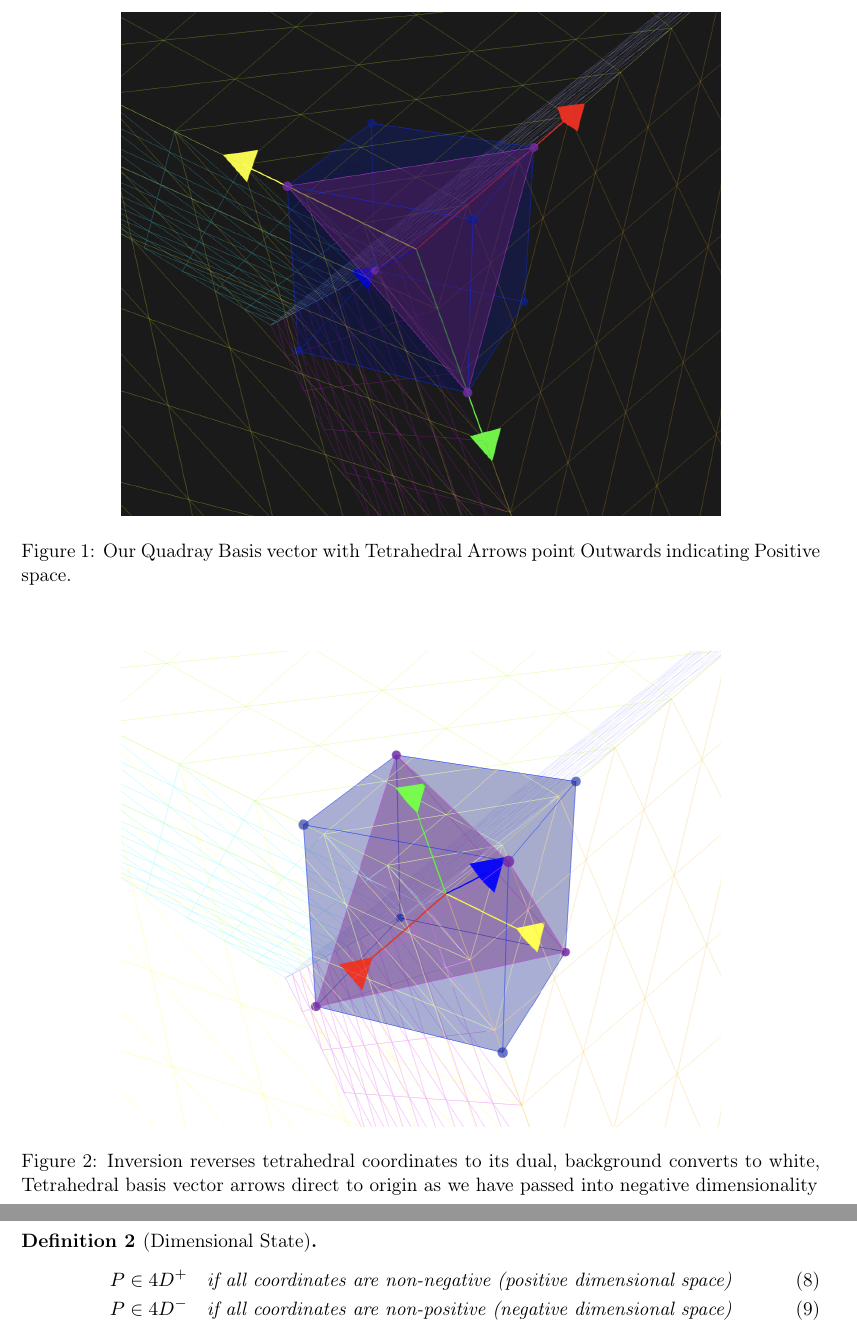
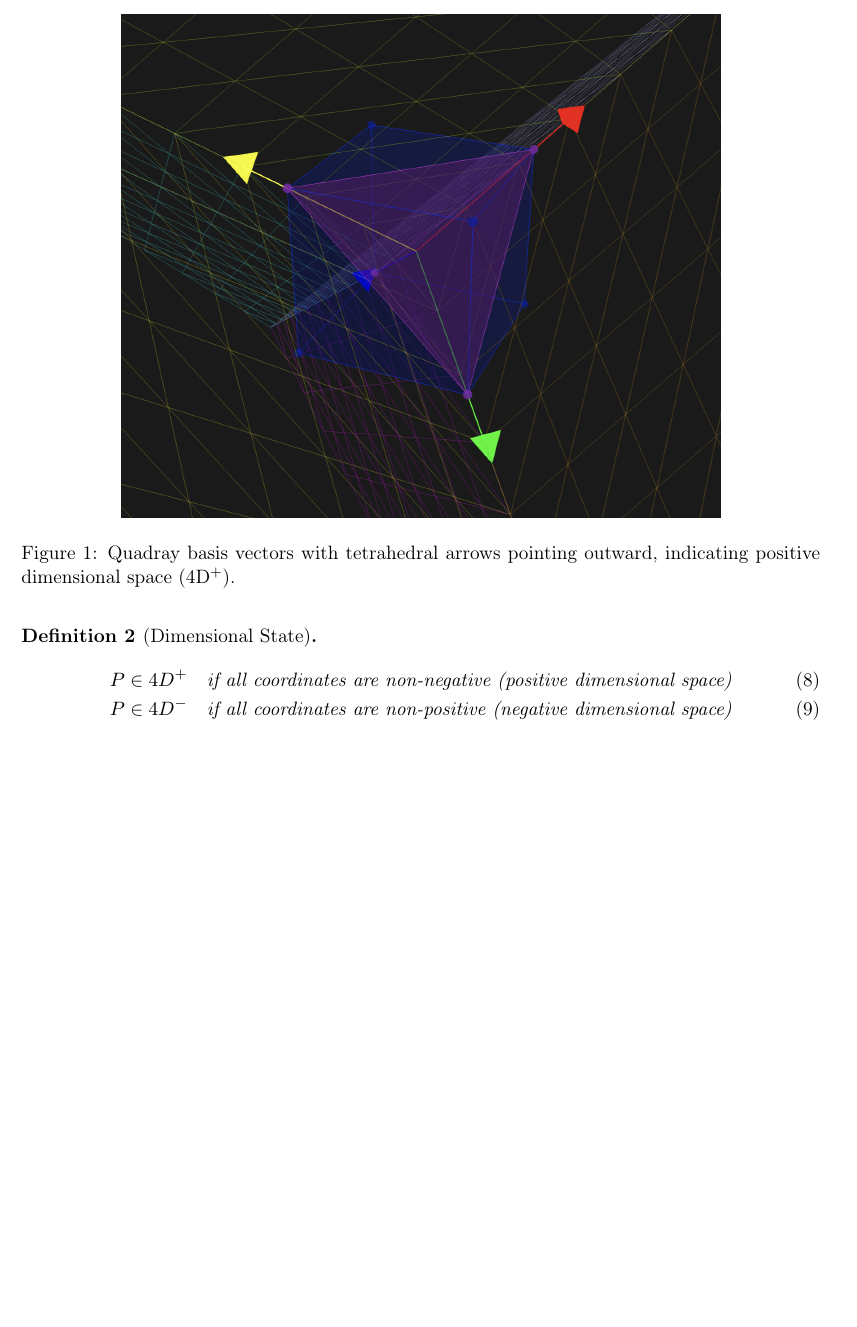
Before and after one commit to arossti/OBJECTIVE, a LaTeX paper (Geometry documents/Janus-Inversion.tex): two parts of pages 8 and 10 of 13 before the commit and part of page 9 of 13 after it, the two joined at a grey line, cut at the place of the change, the shorter picture padded with empty space. Compiled offline with pdfLaTeX.

Commit message:
Docs: Fix LaTeX warnings in Janus-Inversion.tex
- Fix duplicate fig:placeholder labels → fig:positive-space, fig:negative-space
- Fix degree symbol in math mode: ° → ^\circ
- Add [ht] float specifier to figures for better placement
- Improve figure captions with proper 4D± notation
- Credit Kirby Urner in introduction acknowledgments

Co-Authored-By: Claude Opus 4.5 <noreply@anthropic.com>

```diff
--- a/Geometry documents/Janus-Inversion.tex
+++ b/Geometry documents/Janus-Inversion.tex
@@ -310,13 +310,13 @@ R. Buckminster Fuller criticized ``Up'' and ``Down'' as flat-earth artifacts. On
 A form with all-negative Quadray coordinates has not merely ``moved to the other side''---it has passed \emph{through} the origin into what we term \textbf{negative dimensional space} (4D$^-$).
 
 
-\begin{figure}
+\begin{figure}[ht]
     \centering
     \includegraphics[width=0.75\linewidth]{Screenshot 2026-01-22 at 12.03.30 PM.png}
-    \caption{Our Quadray Basis vector with Tetrahedral Arrows point Outwards indicating Positive space. }
-    \label{fig:placeholder}
+    \caption{Quadray basis vectors with tetrahedral arrows pointing outward, indicating positive dimensional space (4D$^+$).}
+    \label{fig:positive-space}
 \end{figure}
-\begin{figure}
+
+\begin{figure}[ht]
     \centering
     \includegraphics[width=0.75\linewidth]{Screenshot 2026-01-22 at 12.03.17 PM.png}
-    \caption{Inversion reverses tetrahedral coordinates to its dual, background converts to white, Tetrahedral basis vector arrows direct to origin as we have passed into negative dimensionality}
```
Also changed, not shown: Geometry documents/Janus-Inversion.tex (7 more changed lines).
